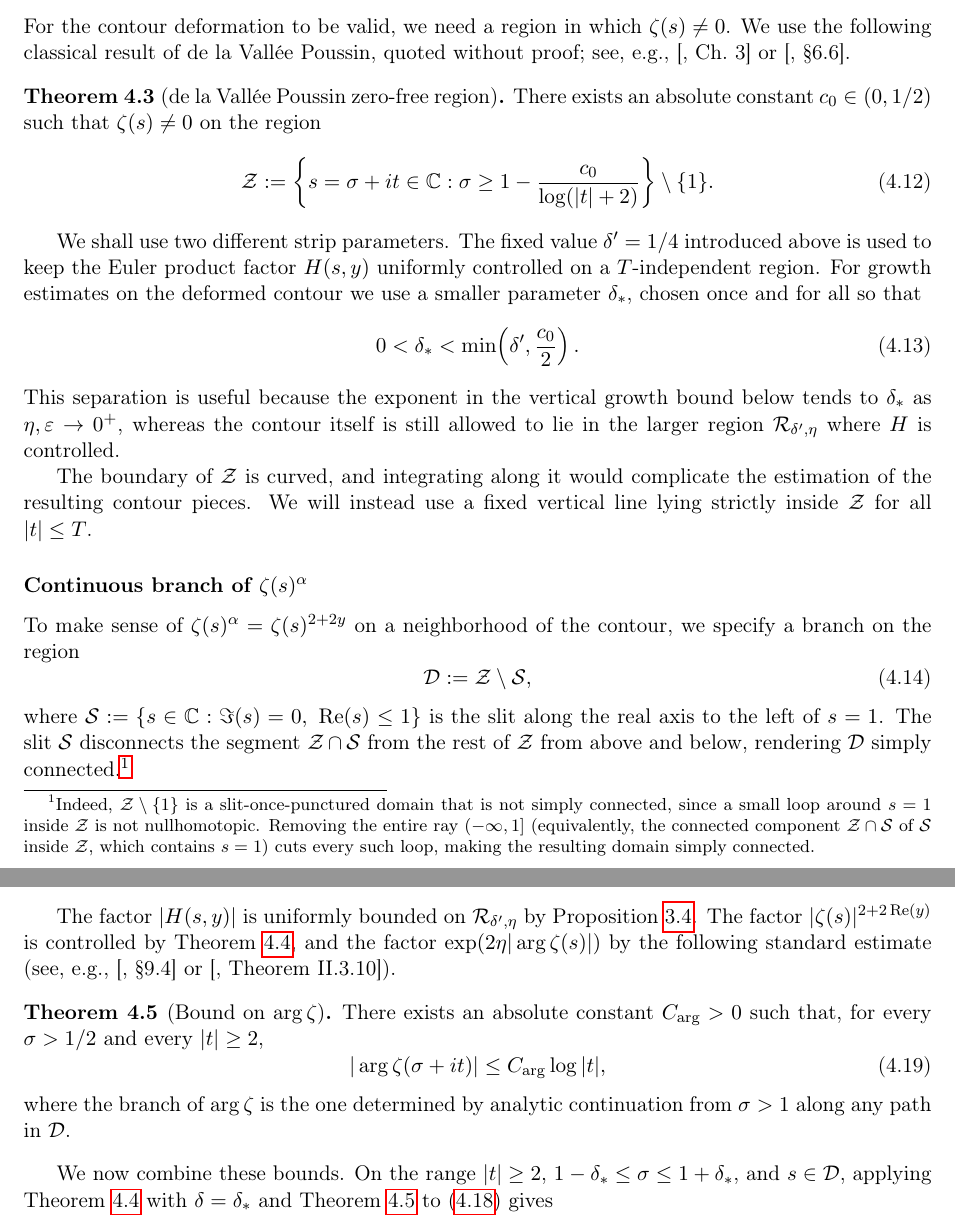
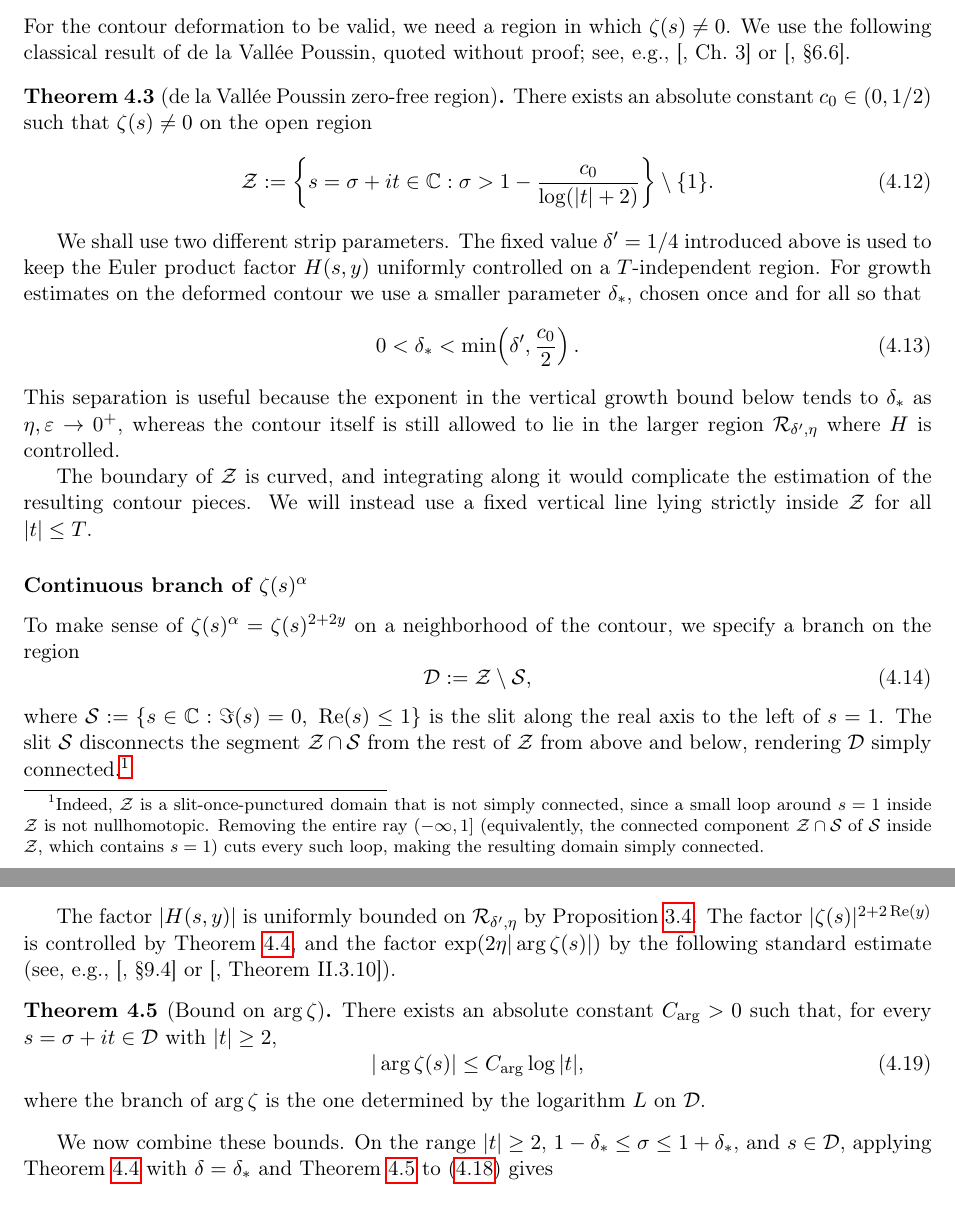
Before and after one commit to modkiserman-dev/Math-paper, a LaTeX document (paper/main.tex): two parts of pages 11 and 13 of 17, joined at a grey line, cut so that both start at the same text. Compiled offline with pdfLaTeX.

Commit message:
Make zeta branch domain open

```diff
--- a/paper/main.tex
+++ b/paper/main.tex
@@ -791,10 +791,10 @@ de la Vall\'ee Poussin, quoted without proof; see, e.g.,
 \begin{theorem}[de la Vall\'ee Poussin zero-free region]
 \label{thm:zero-free}
 There exists an absolute constant $c_0 \in (0, 1/2)$ such that
-$\zeta(s) \neq 0$ on the region
+$\zeta(s) \neq 0$ on the open region
 \begin{equation}\label{eq:zero-free-region}
     \mathcal{Z} := \left\{ s = \sigma + it \in \C :
-    \sigma \geq 1 - \frac{c_0}{\log(|t| + 2)} \right\}
+    \sigma > 1 - \frac{c_0}{\log(|t| + 2)} \right\}
     \setminus \{1\}.
 \end{equation}
 \end{theorem}
@@ -829,9 +829,9 @@ is the slit along the real axis to the left of $s = 1$. The slit
 $\mathcal{S}$ disconnects the segment $\mathcal{Z} \cap \mathcal{S}$
 from the rest of $\mathcal{Z}$ from above and below, rendering
 $\mathcal{D}$ simply connected.\footnote{%
-Indeed, $\mathcal{Z} \setminus \{1\}$ is a slit-once-punctured
-domain that is not simply connected, since a small loop around
-$s = 1$ inside $\mathcal{Z}$ is not nullhomotopic. Removing the
+Indeed, $\mathcal{Z}$ is a slit-once-punctured domain that is not
+simply connected, since a small loop around $s = 1$ inside
+$\mathcal{Z}$ is not nullhomotopic. Removing the
 entire ray $(-\infty, 1]$ (equivalently, the connected component
 $\mathcal{Z} \cap \mathcal{S}$ of $\mathcal{S}$ inside
 $\mathcal{Z}$, which contains $s = 1$) cuts every such loop,
@@ -952,13 +952,12 @@ estimate (see, e.g., \cite[\S9.4]{} or
 \begin{theorem}[Bound on $\arg \zeta$]
 \label{thm:arg-zeta}
 There exists an absolute constant $C_{\arg} > 0$ such that, for
-every $\sigma > 1/2$ and every $|t| \geq 2$,
+every $s=\sigma+it\in\mathcal{D}$ with $|t| \geq 2$,
 \begin{equation}\label{eq:arg-zeta-bound}
-    |\arg \zeta(\sigma + it)| \leq C_{\arg} \log|t|,
+    |\arg \zeta(s)| \leq C_{\arg} \log|t|,
 \end{equation}
 where the branch of $\arg \zeta$ is the one determined by
-analytic continuation from $\sigma > 1$ along any path in
-$\mathcal{D}$.
+the logarithm $L$ on $\mathcal{D}$.
 \end{theorem}
 
 We now combine these bounds. On the range $|t| \geq 2$,
```
